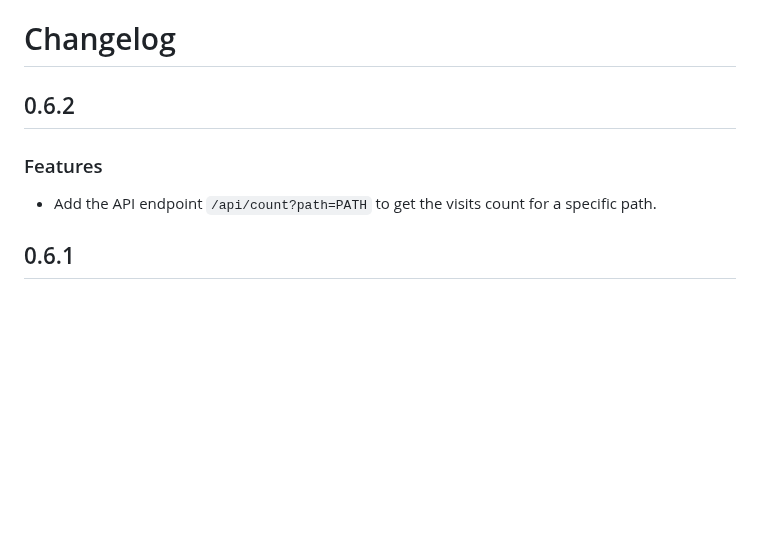
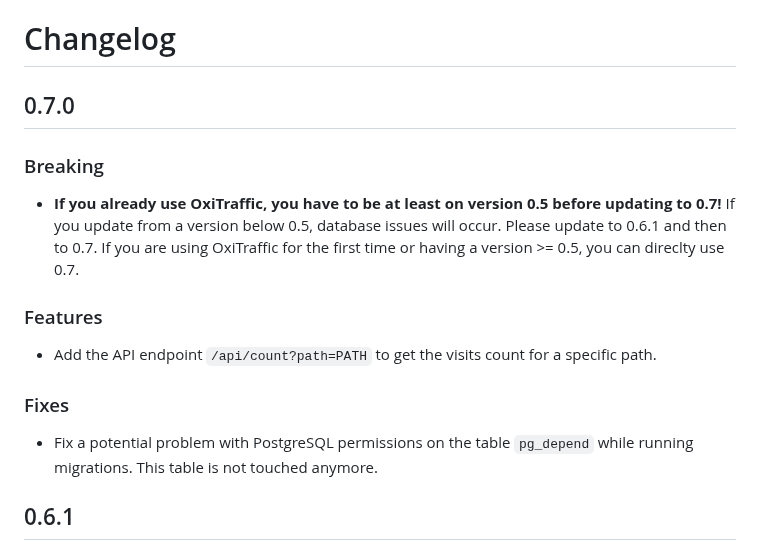
Before and after one commit to mre/oxitrack, a Markdown page: CHANGELOG.md, the part around the change. Rendered like a GitHub page; blank space fills up the shorter version.

Commit message:
Update changelog

```diff
--- a/CHANGELOG.md
+++ b/CHANGELOG.md
@@ -1,10 +1,18 @@
 # Changelog
 
-## 0.6.2
+## 0.7.0
+
+### Breaking
+
+- **If you already use OxiTraffic, you have to be at least on version 0.5 before updating to 0.7!** If you update from a version below 0.5, database issues will occur. Please update to 0.6.1 and then to 0.7. If you are using OxiTraffic for the first time or having a version >= 0.5, you can direclty use 0.7.
 
 ### Features
 
 - Add the API endpoint `/api/count?path=PATH` to get the visits count for a specific path.
+
+### Fixes
+
+- Fix a potential problem with PostgreSQL permissions on the table `pg_depend` while running migrations. This table is not touched anymore.
 
 ## 0.6.1
 
```
